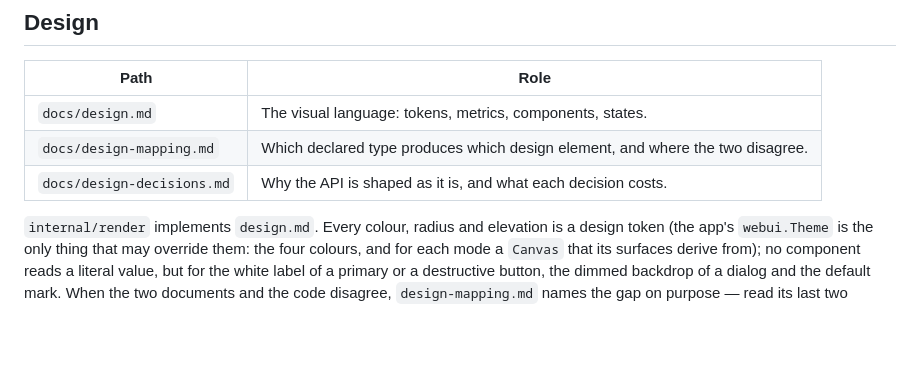
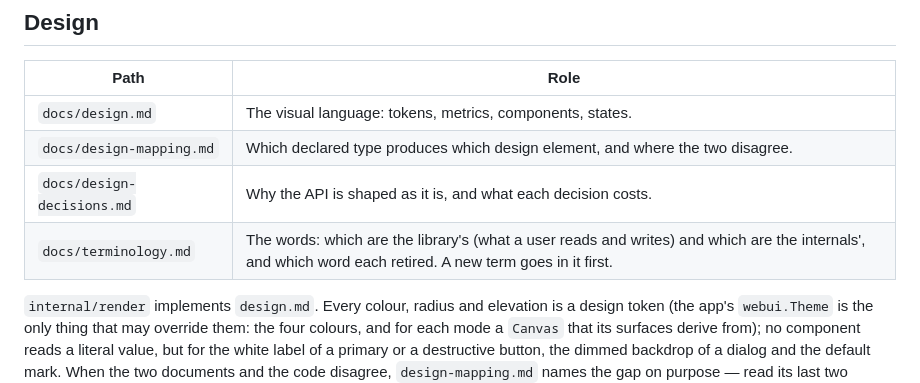
Before and after one commit to Olian04/webui, a Markdown page: docs/AGENTS.md, the part around the change. Drawn GitHub-style; blank space fills up the shorter version.

```diff
--- a/docs/AGENTS.md
+++ b/docs/AGENTS.md
@@ -51,6 +51,7 @@ The runnable `Example` functions in `pkg/webui` are the documentation's tests, a
 | `docs/design.md`         | The visual language: tokens, metrics, components, states.                     |
 | `docs/design-mapping.md` | Which declared type produces which design element, and where the two disagree. |
 | `docs/design-decisions.md` | Why the API is shaped as it is, and what each decision costs. |
+| `docs/terminology.md`    | The words: which are the library's (what a user reads and writes) and which are the internals', and which word each retired. A new term goes in it first. |
 
 `internal/render` implements `design.md`. Every colour, radius and elevation is a
 design token (the app's `webui.Theme` is the only thing that may override them: the four colours, and for each mode a `Canvas` that its surfaces derive from); no component reads a literal value, but for the white label of a primary or a destructive button, the dimmed backdrop of a dialog and the default mark. When the two documents and
```
Also changed, not shown: docs/terminology.md (added, +91 -0 lines).
